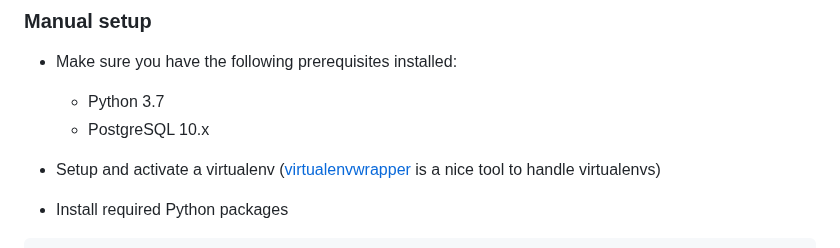
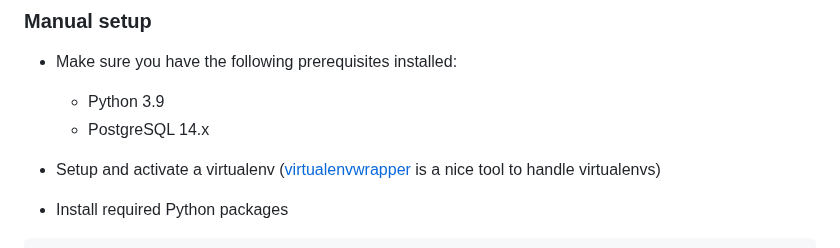
Before and after one commit to City-of-Helsinki/helerm, a Markdown page: README.md, the part around the change. Drawn GitHub-style.

```diff
--- a/README.md
+++ b/README.md
@@ -8,8 +8,8 @@
 ### Manual setup
 
 - Make sure you have the following prerequisites installed:
-  - Python 3.7
-  - PostgreSQL 10.x
+  - Python 3.9
+  - PostgreSQL 14.x
 
 - Setup and activate a virtualenv ([virtualenvwrapper](https://virtualenvwrapper.readthedocs.org/en/latest/) is a nice tool to handle virtualenvs)
 
```
